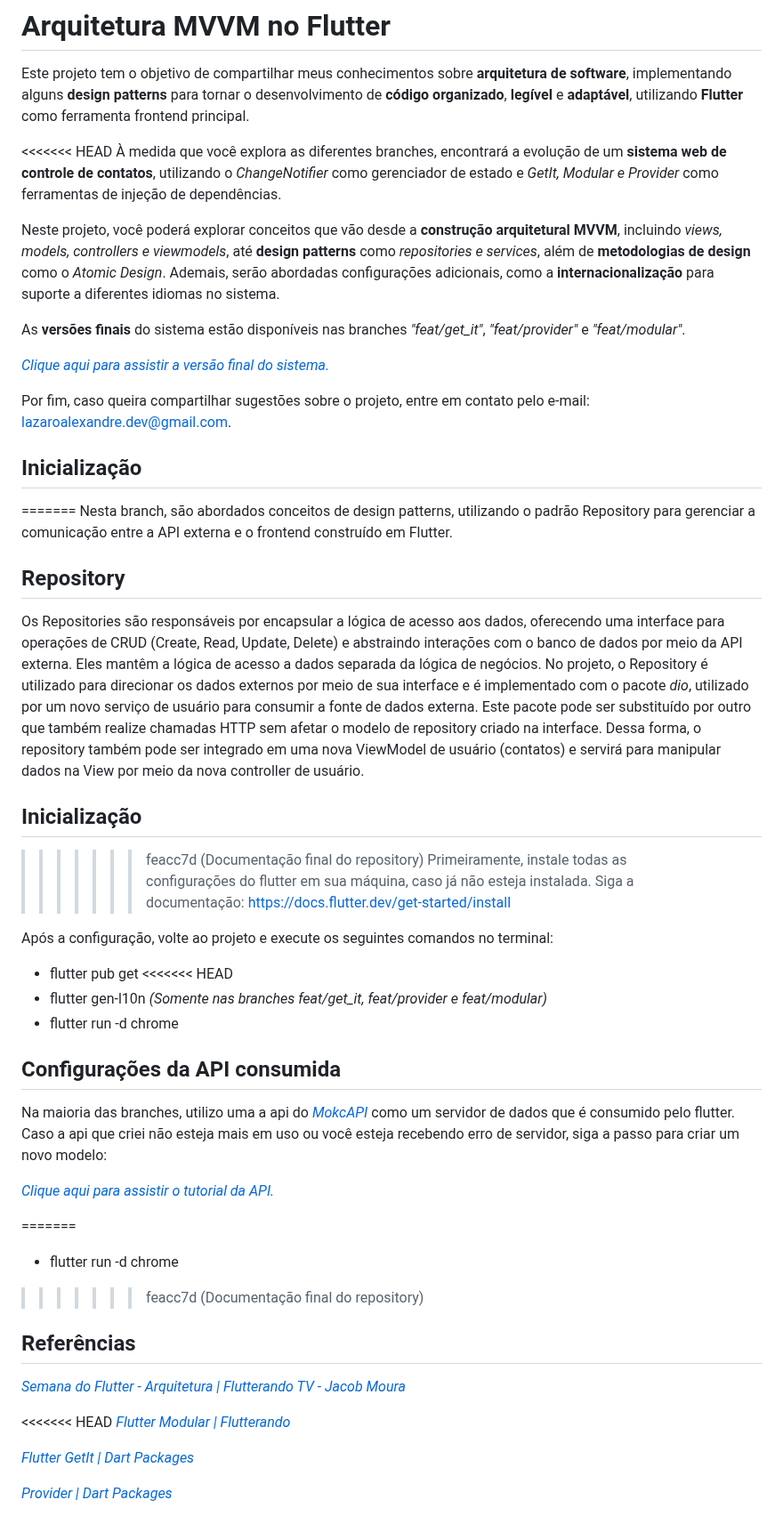
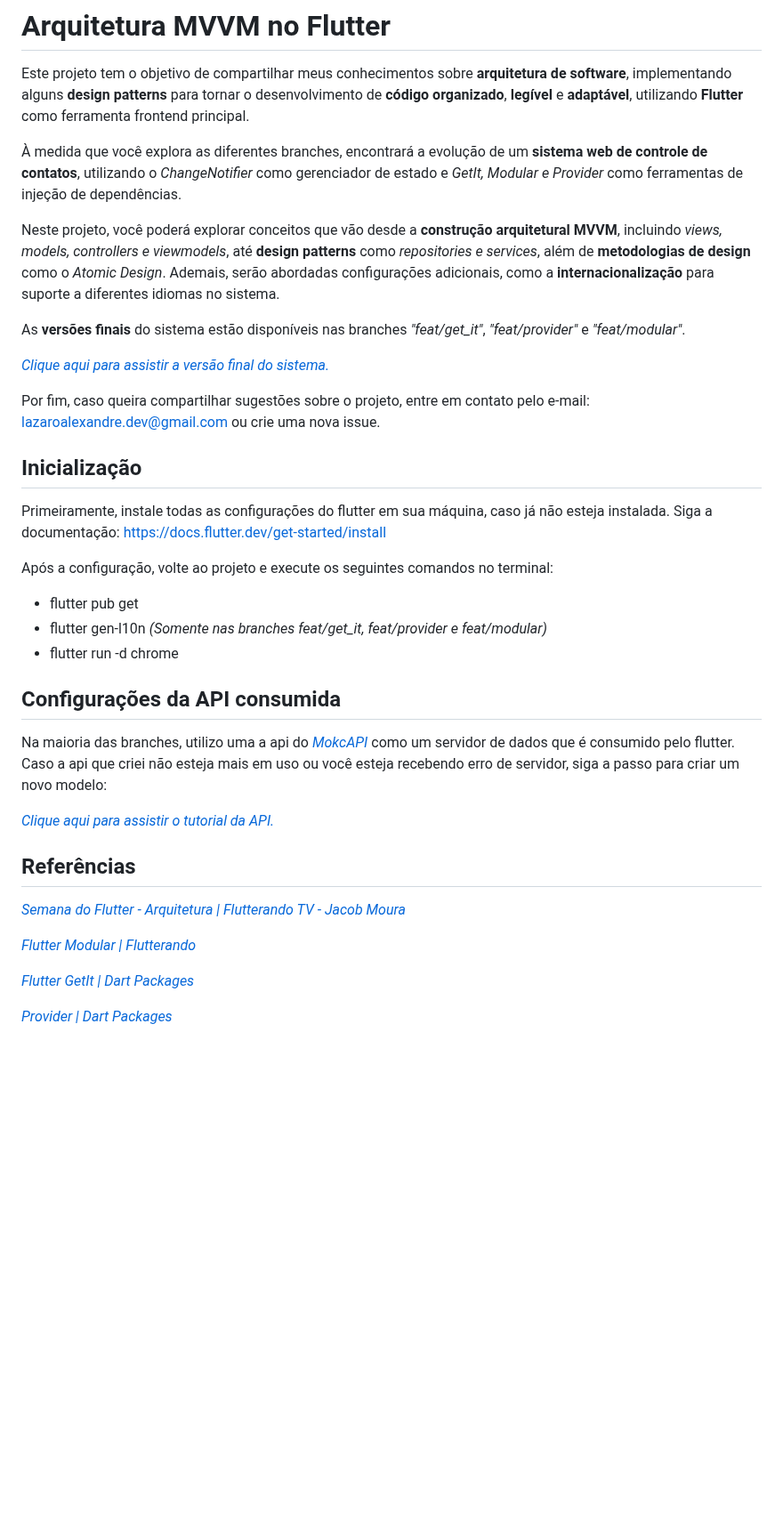
Before and after one commit to lazaroalexandre/arquitetura_mvvm_flutter, a Markdown page: README.md, the part around one of its changes. Shown at 89% size. GitHub-like rendering; blank space fills up the shorter version.

Commit message:
docs: Atualizei o README com instruções para sugestões de aprimoramento de código

```diff
--- a/README.md
+++ b/README.md
@@ -2,7 +2,6 @@
 
 Este projeto tem o objetivo de compartilhar meus conhecimentos sobre **arquitetura de software**,  implementando alguns **design patterns** para tornar o desenvolvimento de **código organizado**, **legível** e **adaptável**, utilizando **Flutter** como ferramenta frontend principal.
 
-<<<<<<< HEAD
 À medida que você explora as diferentes branches, encontrará a evolução de um **sistema web de controle de contatos**, utilizando o *ChangeNotifier* como gerenciador de estado e *GetIt, Modular e Provider* como ferramentas de injeção de dependências.
 
 Neste projeto, você poderá explorar conceitos que vão desde a **construção arquitetural MVVM**, incluindo *views, models, controllers e viewmodels*, até **design patterns** como *repositories e services*, além de **metodologias de design** como o *Atomic Design*. Ademais, serão abordadas configurações adicionais, como a **internacionalização** para suporte a diferentes idiomas no sistema.
@@ -11,26 +10,15 @@ As **versões finais** do sistema estão disponíveis nas branches *"feat/get_it
 
 *[Clique aqui para assistir a versão final do sistema.](https://drive.google.com/file/d/17s7VM8mEu6T87aJExEDxoqOu-PzCt9I-/view?usp=drive_link)*
 
-Por fim, caso queira compartilhar sugestões sobre o projeto, entre em contato pelo e-mail: lazaroalexandre.dev@gmail.com.
+Por fim, caso queira compartilhar sugestões sobre o projeto, entre em contato pelo e-mail: lazaroalexandre.dev@gmail.com ou crie uma nova issue.
 
 ## Inicialização
 
-=======
-Nesta branch, são abordados conceitos de design patterns, utilizando o padrão Repository para gerenciar a comunicação entre a API externa e o frontend construído em Flutter.
-
-## Repository
-
-Os Repositories são responsáveis por encapsular a lógica de acesso aos dados, oferecendo uma interface para operações de CRUD (Create, Read, Update, Delete) e abstraindo interações com o banco de dados por meio da API externa. Eles mantêm a lógica de acesso a dados separada da lógica de negócios. No projeto, o Repository é utilizado para direcionar os dados externos por meio de sua interface e é implementado com o pacote *dio*, utilizado por um novo serviço de usuário para consumir a fonte de dados externa. Este pacote pode ser substituído por outro que também realize chamadas HTTP sem afetar o modelo de repository criado na interface. Dessa forma, o repository também pode ser integrado em uma nova ViewModel de usuário (contatos) e servirá para manipular dados na View por meio da nova controller de usuário.
-
-## Inicialização
-
->>>>>>> feacc7d (Documentação final do repository)
 Primeiramente, instale todas as configurações do flutter em sua máquina, caso já não esteja instalada. Siga a documentação: https://docs.flutter.dev/get-started/install
 
 Após a configuração, volte ao projeto e execute os seguintes comandos no terminal:
 
 - flutter pub get
-<<<<<<< HEAD
 - flutter gen-l10n *(Somente nas branches feat/get_it, feat/provider e feat/modular)*
 - flutter run -d chrome
 
@@ -41,15 +29,10 @@ Após a configuração, volte ao projeto e execute os seguintes comandos no term
 
  *[Clique aqui para assistir o tutorial da API.](https://drive.google.com/file/d/17tk05ef3TeXuKXSsdQmhbiUxGCtkgQm1/view?usp=drive_link)*
 
-=======
-- flutter run -d chrome
-
->>>>>>> feacc7d (Documentação final do repository)
 ## Referências
 
 *[Semana do Flutter - Arquitetura | Flutterando TV - Jacob Moura](https://www.youtube.com/watch?v=8lqj7YQ71lo&list=PLlBnICoI-g-c_ZIHqzQjg5E4Re92-qYXn)*
 
-<<<<<<< HEAD
 *[Flutter Modular | Flutterando](https://modular.flutterando.com.br/docs/intro/)*
 
 *[Flutter GetIt | Dart Packages](https://pub.dev/packages/flutter_getit)*
```
Also changed, not shown: other parts of README.md (+0 -3 lines).
